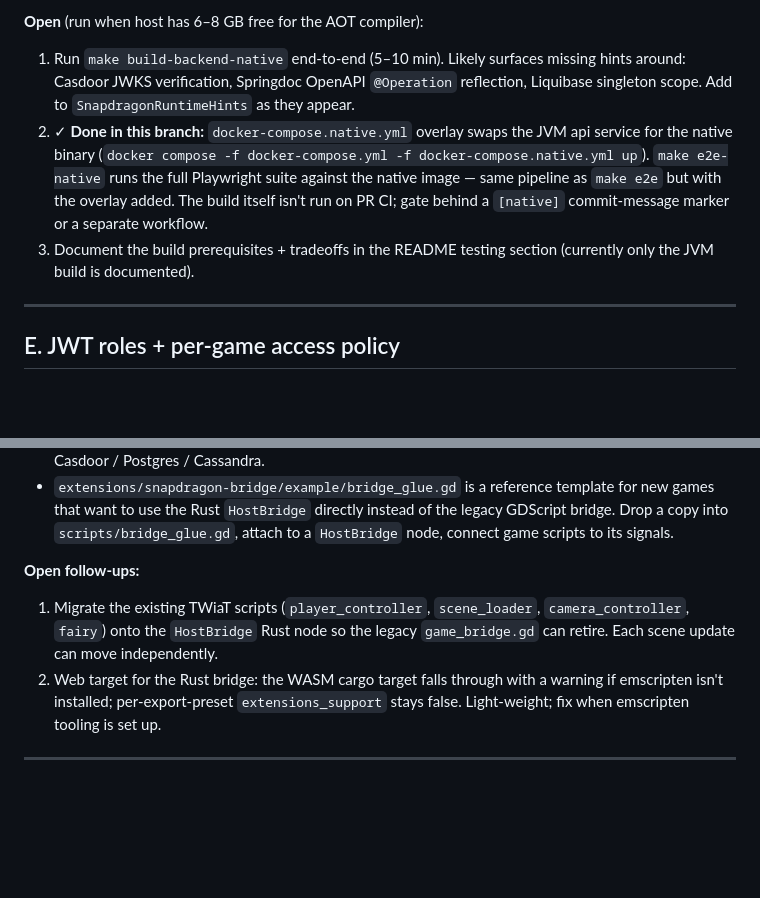
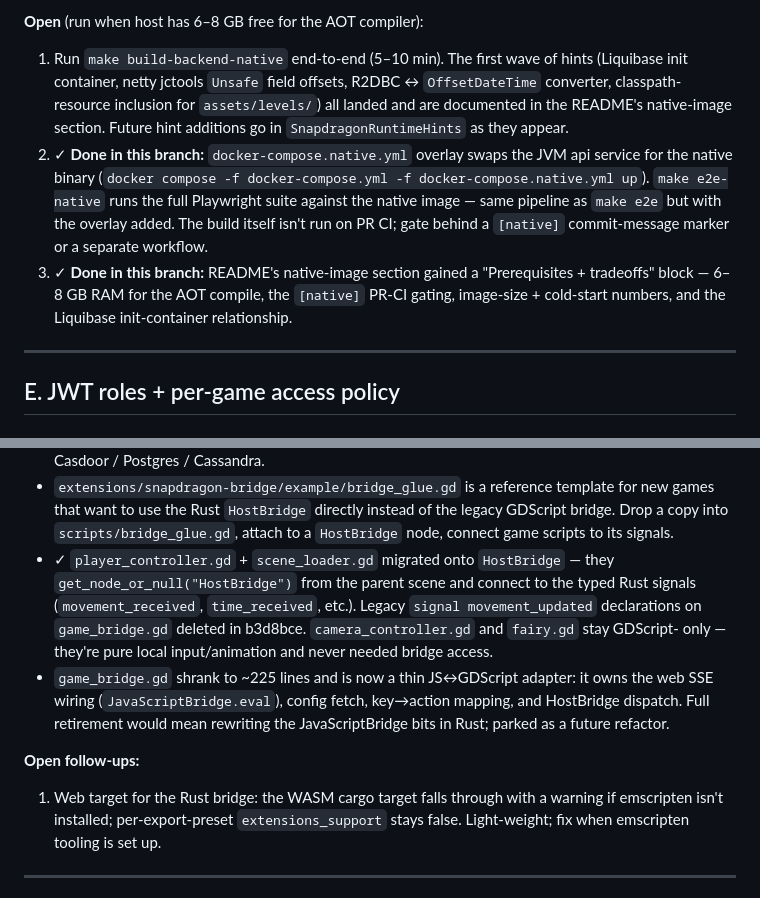
Before and after one commit to hugmesh/hugmesh-games, a Markdown page: docs/PLAN-module-federation-and-native.md, 2 parts joined by grey strips. Rendered like a GitHub page; blank space fills up the shorter version.

```diff
--- a/docs/PLAN-module-federation-and-native.md
+++ b/docs/PLAN-module-federation-and-native.md
@@ -627,18 +636,22 @@ Target: native binary built by Spring Boot's `native` profile, cold start <100 m
 - `Makefile`: `make build-backend-native`.
 
 **Open** (run when host has 6–8 GB free for the AOT compiler):
-1. Run `make build-backend-native` end-to-end (5–10 min). Likely surfaces
-   missing hints around: Casdoor JWKS verification, Springdoc OpenAPI `@Operation`
-   reflection, Liquibase singleton scope. Add to `SnapdragonRuntimeHints` as they
-   appear.
+1. Run `make build-backend-native` end-to-end (5–10 min). The first wave
+   of hints (Liquibase init container, netty jctools `Unsafe` field
+   offsets, R2DBC ↔ `OffsetDateTime` converter, classpath-resource
+   inclusion for `assets/levels/`) all landed and are documented in the
+   README's native-image section. Future hint additions go in
+   `SnapdragonRuntimeHints` as they appear.
 2. ✓ **Done in this branch:** `docker-compose.native.yml` overlay swaps the
    JVM api service for the native binary (`docker compose -f docker-compose.yml
    -f docker-compose.native.yml up`). `make e2e-native` runs the full
    Playwright suite against the native image — same pipeline as `make e2e`
    but with the overlay added. The build itself isn't run on PR CI; gate
    behind a `[native]` commit-message marker or a separate workflow.
-3. Document the build prerequisites + tradeoffs in the README testing section
-   (currently only the JVM build is documented).
+3. ✓ **Done in this branch:** README's native-image section gained a
+   "Prerequisites + tradeoffs" block — 6–8 GB RAM for the AOT compile,
+   the `[native]` PR-CI gating, image-size + cold-start numbers, and the
+   Liquibase init-container relationship.
 
 ---
 
@@ -765,13 +784,22 @@ Target reached this branch:
   `HostBridge` directly instead of the legacy GDScript bridge. Drop
   a copy into `scripts/bridge_glue.gd`, attach to a `HostBridge` node,
   connect game scripts to its signals.
+- ✓ `player_controller.gd` + `scene_loader.gd` migrated onto
+  `HostBridge` — they `get_node_or_null("HostBridge")` from the
+  parent scene and connect to the typed Rust signals
+  (`movement_received`, `time_received`, etc.). Legacy
+  `signal movement_updated` declarations on `game_bridge.gd` deleted
+  in b3d8bce. `camera_controller.gd` and `fairy.gd` stay GDScript-
+  only — they're pure local input/animation and never needed bridge
+  access.
+- `game_bridge.gd` shrank to ~225 lines and is now a thin JS↔GDScript
+  adapter: it owns the web SSE wiring (`JavaScriptBridge.eval`),
+  config fetch, key→action mapping, and HostBridge dispatch. Full
+  retirement would mean rewriting the JavaScriptBridge bits in Rust;
+  parked as a future refactor.
 
 **Open follow-ups:**
-1. Migrate the existing TWiaT scripts (`player_controller`,
-   `scene_loader`, `camera_controller`, `fairy`) onto the
-   `HostBridge` Rust node so the legacy `game_bridge.gd` can retire.
-   Each scene update can move independently.
-2. Web target for the Rust bridge: the WASM cargo target falls through
+1. Web target for the Rust bridge: the WASM cargo target falls through
    with a warning if emscripten isn't installed; per-export-preset
    `extensions_support` stays false. Light-weight; fix when emscripten
    tooling is set up.
```
Also changed, not shown: other parts of docs/PLAN-module-federation-and-native.md (+48 -29 lines).
